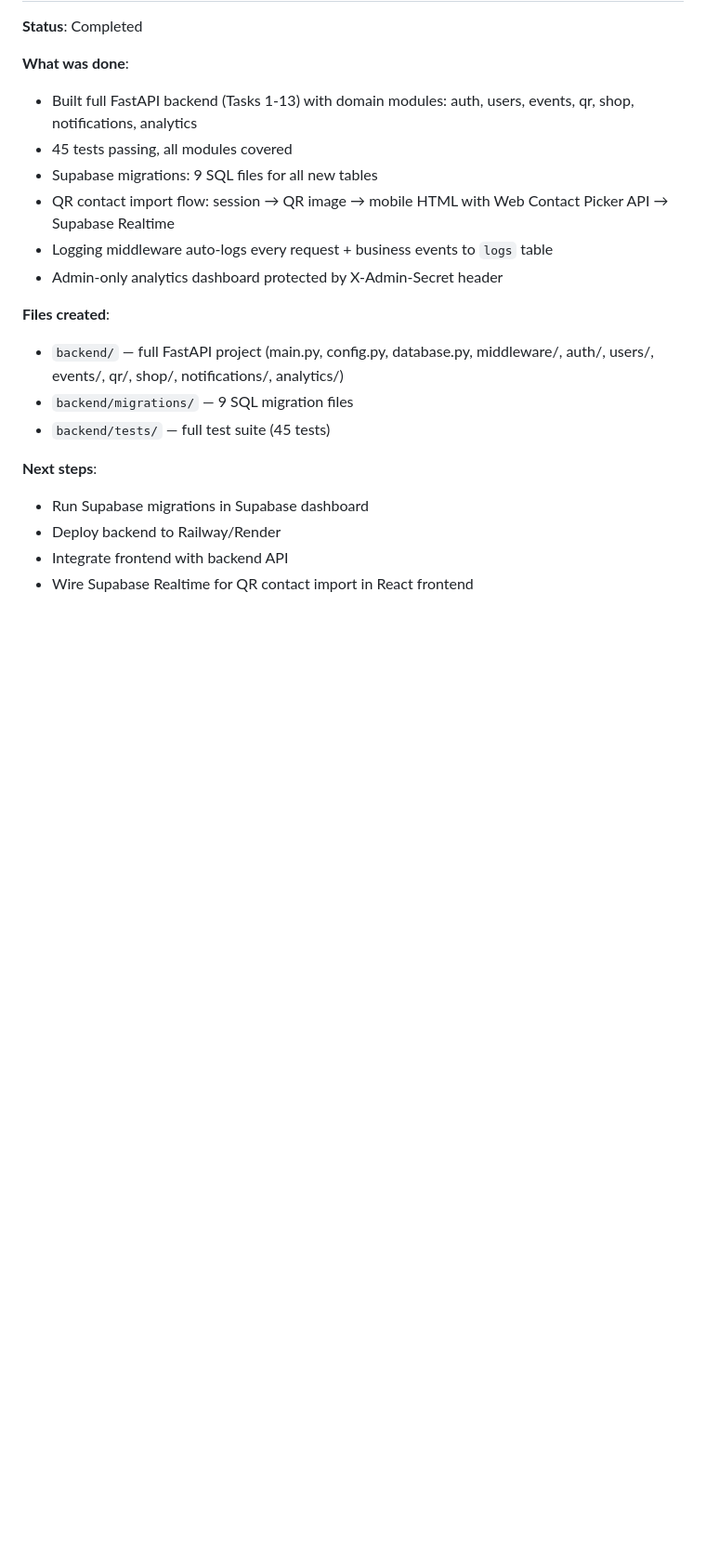
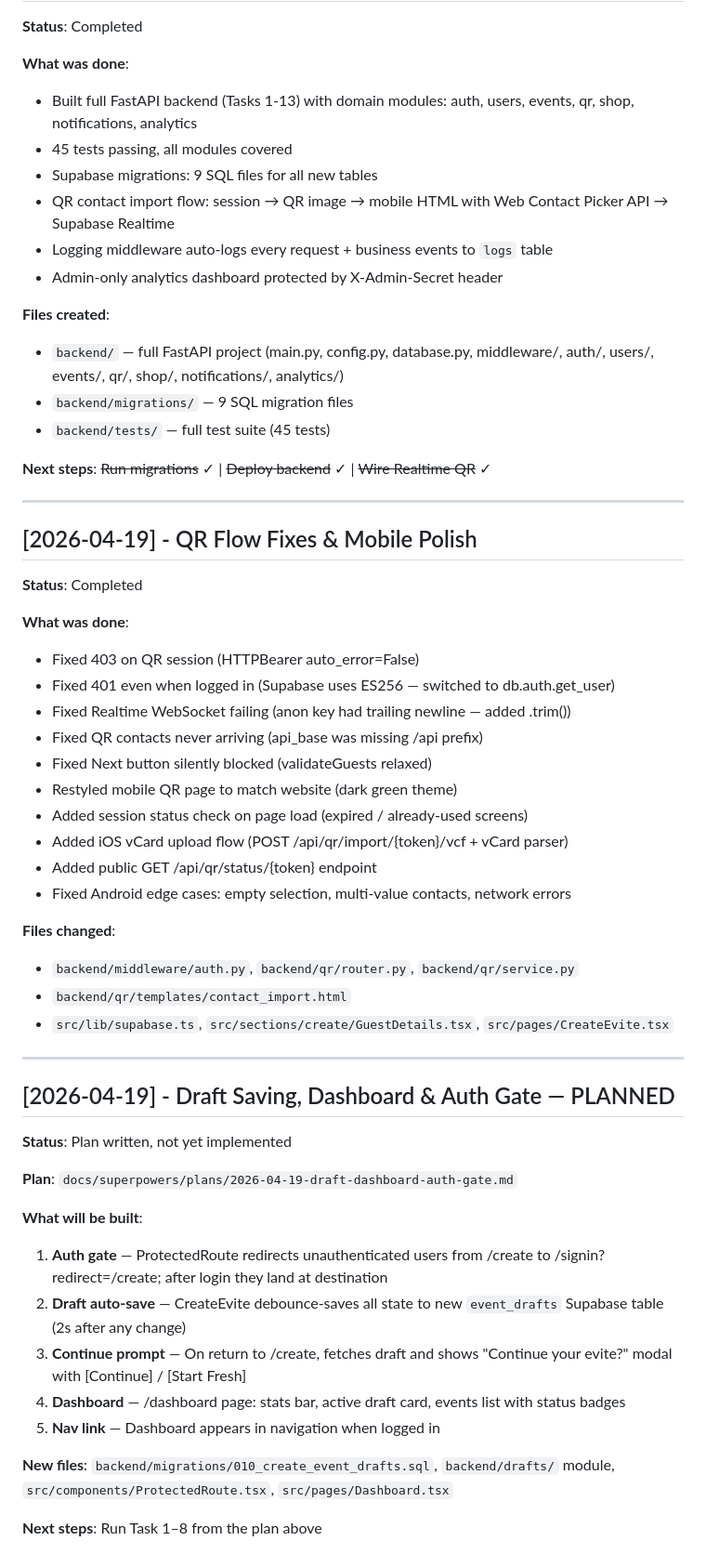
Before and after one commit to millenialslittledream-creator/momentsandmemories, a Markdown page: PROGRESS.md, the part around the change. Shown at 93% size. GitHub-like rendering; blank space fills up the shorter version.

Commit message:
docs: add draft/dashboard/auth-gate plan and update PROGRESS.md

```diff
--- a/PROGRESS.md
+++ b/PROGRESS.md
@@ -280,8 +280,44 @@ Footer (black, scrubbed entrance)
 - `backend/migrations/` — 9 SQL migration files
 - `backend/tests/` — full test suite (45 tests)
 
-**Next steps**:
-- Run Supabase migrations in Supabase dashboard
-- Deploy backend to Railway/Render
-- Integrate frontend with backend API
-- Wire Supabase Realtime for QR contact import in React frontend
+**Next steps**: ~~Run migrations~~ ✓ | ~~Deploy backend~~ ✓ | ~~Wire Realtime QR~~ ✓
+
+---
+
+## [2026-04-19] - QR Flow Fixes & Mobile Polish
+**Status**: Completed
+
+**What was done**:
+- Fixed 403 on QR session (HTTPBearer auto_error=False)
+- Fixed 401 even when logged in (Supabase uses ES256 — switched to db.auth.get_user)
+- Fixed Realtime WebSocket failing (anon key had trailing newline — added .trim())
+- Fixed QR contacts never arriving (api_base was missing /api prefix)
+- Fixed Next button silently blocked (validateGuests relaxed)
+- Restyled mobile QR page to match website (dark green theme)
+- Added session status check on page load (expired / already-used screens)
+- Added iOS vCard upload flow (POST /api/qr/import/{token}/vcf + vCard parser)
+- Added public GET /api/qr/status/{token} endpoint
+- Fixed Android edge cases: empty selection, multi-value contacts, network errors
+
+**Files changed**:
+- `backend/middleware/auth.py`, `backend/qr/router.py`, `backend/qr/service.py`
+- `backend/qr/templates/contact_import.html`
+- `src/lib/supabase.ts`, `src/sections/create/GuestDetails.tsx`, `src/pages/CreateEvite.tsx`
+
+---
+
+## [2026-04-19] - Draft Saving, Dashboard & Auth Gate — PLANNED
+**Status**: Plan written, not yet implemented
+
+**Plan**: `docs/superpowers/plans/2026-04-19-draft-dashboard-auth-gate.md`
+
+**What will be built**:
+1. **Auth gate** — ProtectedRoute redirects unauthenticated users from /create to /signin?redirect=/create; after login they land at destination
+2. **Draft auto-save** — CreateEvite debounce-saves all state to new `event_drafts` Supabase table (2s after any change)
+3. **Continue prompt** — On return to /create, fetches draft and shows "Continue your evite?" modal with [Continue] / [Start Fresh]
+4. **Dashboard** — /dashboard page: stats bar, active draft card, events list with status badges
+5. **Nav link** — Dashboard appears in navigation when logged in
+
+**New files**: `backend/migrations/010_create_event_drafts.sql`, `backend/drafts/` module, `src/components/ProtectedRoute.tsx`, `src/pages/Dashboard.tsx`
+
+**Next steps**: Run Task 1–8 from the plan above
```
Also changed, not shown: 1 other file.
